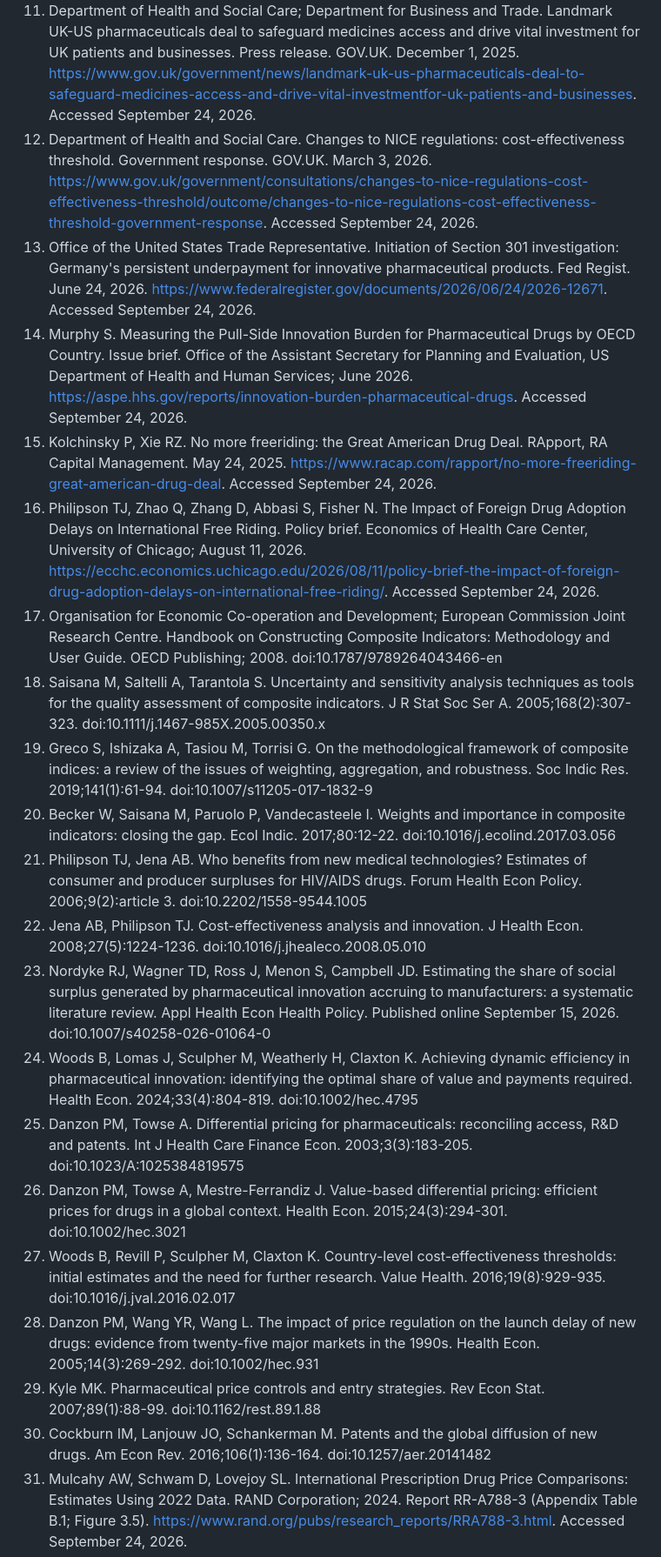
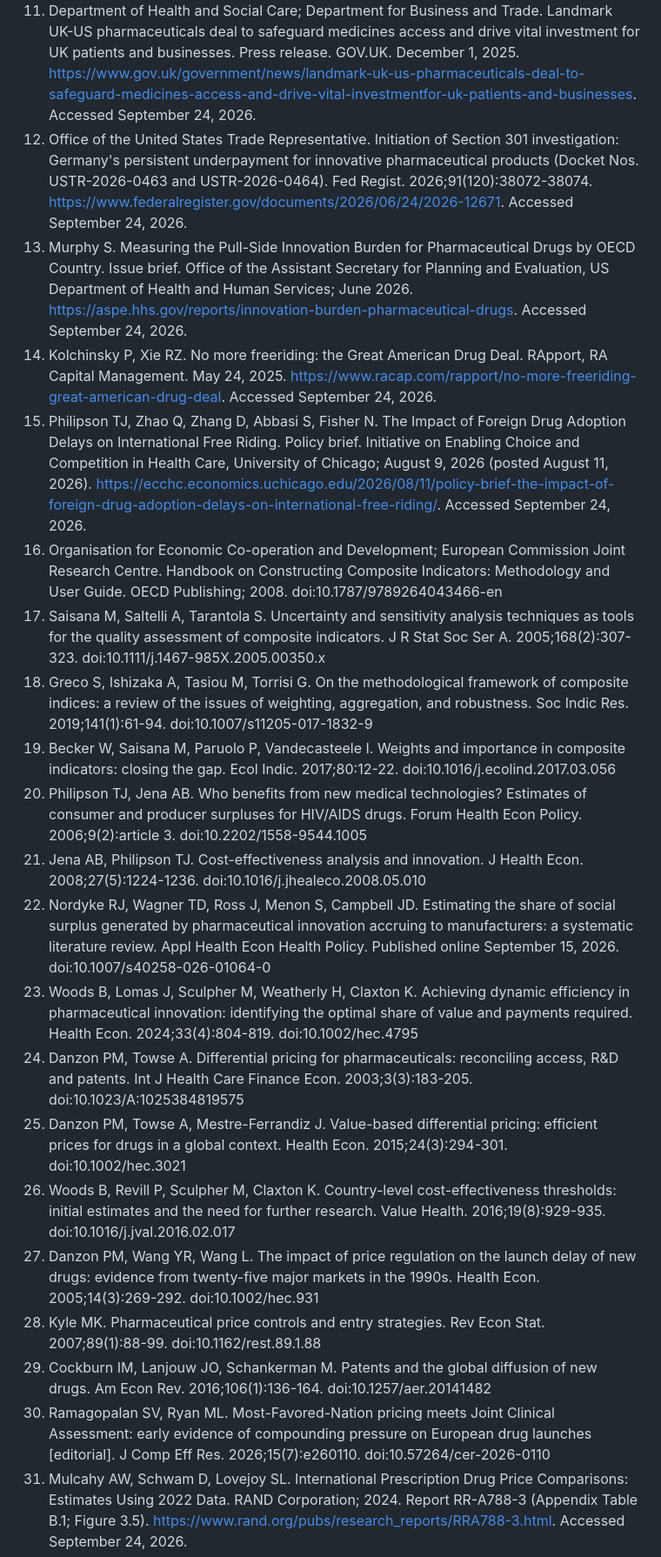
Before and after one commit to YoshiSaitoDrPH/pharma-freerider-index, a Markdown page: paper/manuscript.md, the part around one of its changes. Shown at 87% size. Drawn GitHub-style.

Commit message:
Citation verification: correct Dubois, Woods, UK, EO/USTR, JPMA, MHLW attributions; trim to word limit
Co-Authored-By: Claude Fable 5.1 <noreply@anthropic.com>

```diff
--- a/paper/manuscript.md
+++ b/paper/manuscript.md
@@ -122,24 +122,24 @@ During the preparation of this work the authors used Claude Fable 5.1 (Anthropic
 10. Council of Economic Advisers. Savings From Most-Favored-Nation (MFN) Drug Pricing Policy. Executive Office of the President; May 2026. https://www.whitehouse.gov/wp-content/uploads/2026/05/Savings-from-MFN-Drug-Pricing-Policy.pdf. Accessed September 24, 2026.
 11. Department of Health and Social Care; Department for Business and Trade. Landmark UK-US pharmaceuticals deal to safeguard medicines access and drive vital investment for UK patients and businesses. Press release. GOV.UK. December 1, 2025. https://www.gov.uk/government/news/landmark-uk-us-pharmaceuticals-deal-to-safeguard-medicines-access-and-drive-vital-investmentfor-uk-patients-and-businesses. Accessed September 24, 2026.
-12. Department of Health and Social Care. Changes to NICE regulations: cost-effectiveness threshold. Government response. GOV.UK. March 3, 2026. https://www.gov.uk/government/consultations/changes-to-nice-regulations-cost-effectiveness-threshold/outcome/changes-to-nice-regulations-cost-effectiveness-threshold-government-response. Accessed September 24, 2026.
-13. Office of the United States Trade Representative. Initiation of Section 301 investigation: Germany's persistent underpayment for innovative pharmaceutical products. Fed Regist. June 24, 2026. https://www.federalregister.gov/documents/2026/06/24/2026-12671. Accessed September 24, 2026.
-14. Murphy S. Measuring the Pull-Side Innovation Burden for Pharmaceutical Drugs by OECD Country. Issue brief. Office of the Assistant Secretary for Planning and Evaluation, US Department of Health and Human Services; June 2026. https://aspe.hhs.gov/reports/innovation-burden-pharmaceutical-drugs. Accessed September 24, 2026.
-15. Kolchinsky P, Xie RZ. No more freeriding: the Great American Drug Deal. RApport, RA Capital Management. May 24, 2025. https://www.racap.com/rapport/no-more-freeriding-great-american-drug-deal. Accessed September 24, 2026.
-16. Philipson TJ, Zhao Q, Zhang D, Abbasi S, Fisher N. The Impact of Foreign Drug Adoption Delays on International Free Riding. Policy brief. Economics of Health Care Center, University of Chicago; August 11, 2026. https://ecchc.economics.uchicago.edu/2026/08/11/policy-brief-the-impact-of-foreign-drug-adoption-delays-on-international-free-riding/. Accessed September 24, 2026.
-17. Organisation for Economic Co-operation and Development; European Commission Joint Research Centre. Handbook on Constructing Composite Indicators: Methodology and User Guide. OECD Publishing; 2008. doi:10.1787/9789264043466-en
-18. Saisana M, Saltelli A, Tarantola S. Uncertainty and sensitivity analysis techniques as tools for the quality assessment of composite indicators. J R Stat Soc Ser A. 2005;168(2):307-323. doi:10.1111/j.1467-985X.2005.00350.x
-19. Greco S, Ishizaka A, Tasiou M, Torrisi G. On the methodological framework of composite indices: a review of the issues of weighting, aggregation, and robustness. Soc Indic Res. 2019;141(1):61-94. doi:10.1007/s11205-017-1832-9
-20. Becker W, Saisana M, Paruolo P, Vandecasteele I. Weights and importance in composite indicators: closing the gap. Ecol Indic. 2017;80:12-22. doi:10.1016/j.ecolind.2017.03.056
-21. Philipson TJ, Jena AB. Who benefits from new medical technologies? Estimates of consumer and producer surpluses for HIV/AIDS drugs. Forum Health Econ Policy. 2006;9(2):article 3. doi:10.2202/1558-9544.1005
-22. Jena AB, Philipson TJ. Cost-effectiveness analysis and innovation. J Health Econ. 2008;27(5):1224-1236. doi:10.1016/j.jhealeco.2008.05.010
-23. Nordyke RJ, Wagner TD, Ross J, Menon S, Campbell JD. Estimating the share of social surplus generated by pharmaceutical innovation accruing to manufacturers: a systematic literature review. Appl Health Econ Health Policy. Published online September 15, 2026. doi:10.1007/s40258-026-01064-0
-24. Woods B, Lomas J, Sculpher M, Weatherly H, Claxton K. Achieving dynamic efficiency in pharmaceutical innovation: identifying the optimal share of value and payments required. Health Econ. 2024;33(4):804-819. doi:10.1002/hec.4795
-25. Danzon PM, Towse A. Differential pricing for pharmaceuticals: reconciling access, R&D and patents. Int J Health Care Finance Econ. 2003;3(3):183-205. doi:10.1023/A:1025384819575
-26. Danzon PM, Towse A, Mestre-Ferrandiz J. Value-based differential pricing: efficient prices for drugs in a global context. Health Econ. 2015;24(3):294-301. doi:10.1002/hec.3021
-27. Woods B, Revill P, Sculpher M, Claxton K. Country-level cost-effectiveness thresholds: initial estimates and the need for further research. Value Health. 2016;19(8):929-935. doi:10.1016/j.jval.2016.02.017
-28. Danzon PM, Wang YR, Wang L. The impact of price regulation on the launch delay of new drugs: evidence from twenty-five major markets in the 1990s. Health Econ. 2005;14(3):269-292. doi:10.1002/hec.931
-29. Kyle MK. Pharmaceutical price controls and entry strategies. Rev Econ Stat. 2007;89(1):88-99. doi:10.1162/rest.89.1.88
-30. Cockburn IM, Lanjouw JO, Schankerman M. Patents and the global diffusion of new drugs. Am Econ Rev. 2016;106(1):136-164. doi:10.1257/aer.20141482
+12. Office of the United States Trade Representative. Initiation of Section 301 investigation: Germany's persistent underpayment for innovative pharmaceutical products (Docket Nos. USTR-2026-0463 and USTR-2026-0464). Fed Regist. 2026;91(120):38072-38074. https://www.federalregister.gov/documents/2026/06/24/2026-12671. Accessed September 24, 2026.
+13. Murphy S. Measuring the Pull-Side Innovation Burden for Pharmaceutical Drugs by OECD Country. Issue brief. Office of the Assistant Secretary for Planning and Evaluation, US Department of Health and Human Services; June 2026. https://aspe.hhs.gov/reports/innovation-burden-pharmaceutical-drugs. Accessed September 24, 2026.
+14. Kolchinsky P, Xie RZ. No more freeriding: the Great American Drug Deal. RApport, RA Capital Management. May 24, 2025. https://www.racap.com/rapport/no-more-freeriding-great-american-drug-deal. Accessed September 24, 2026.
+15. Philipson TJ, Zhao Q, Zhang D, Abbasi S, Fisher N. The Impact of Foreign Drug Adoption Delays on International Free Riding. Policy brief. Initiative on Enabling Choice and Competition in Health Care, University of Chicago; August 9, 2026 (posted August 11, 2026). https://ecchc.economics.uchicago.edu/2026/08/11/policy-brief-the-impact-of-foreign-drug-adoption-delays-on-international-free-riding/. Accessed September 24, 2026.
+16. Organisation for Economic Co-operation and Development; European Commission Joint Research Centre. Handbook on Constructing Composite Indicators: Methodology and User Guide. OECD Publishing; 2008. doi:10.1787/9789264043466-en
+17. Saisana M, Saltelli A, Tarantola S. Uncertainty and sensitivity analysis techniques as tools for the quality assessment of composite indicators. J R Stat Soc Ser A. 2005;168(2):307-323. doi:10.1111/j.1467-985X.2005.00350.x
+18. Greco S, Ishizaka A, Tasiou M, Torrisi G. On the methodological framework of composite indices: a review of the issues of weighting, aggregation, and robustness. Soc Indic Res. 2019;141(1):61-94. doi:10.1007/s11205-017-1832-9
+19. Becker W, Saisana M, Paruolo P, Vandecasteele I. Weights and importance in composite indicators: closing the gap. Ecol Indic. 2017;80:12-22. doi:10.1016/j.ecolind.2017.03.056
+20. Philipson TJ, Jena AB. Who benefits from new medical technologies? Estimates of consumer and producer surpluses for HIV/AIDS drugs. Forum Health Econ Policy. 2006;9(2):article 3. doi:10.2202/1558-9544.1005
+21. Jena AB, Philipson TJ. Cost-effectiveness analysis and innovation. J Health Econ. 2008;27(5):1224-1236. doi:10.1016/j.jhealeco.2008.05.010
+22. Nordyke RJ, Wagner TD, Ross J, Menon S, Campbell JD. Estimating the share of social surplus generated by pharmaceutical innovation accruing to manufacturers: a systematic literature review. Appl Health Econ Health Policy. Published online September 15, 2026. doi:10.1007/s40258-026-01064-0
+23. Woods B, Lomas J, Sculpher M, Weatherly H, Claxton K. Achieving dynamic efficiency in pharmaceutical innovation: identifying the optimal share of value and payments required. Health Econ. 2024;33(4):804-819. doi:10.1002/hec.4795
+24. Danzon PM, Towse A. Differential pricing for pharmaceuticals: reconciling access, R&D and patents. Int J Health Care Finance Econ. 2003;3(3):183-205. doi:10.1023/A:1025384819575
+25. Danzon PM, Towse A, Mestre-Ferrandiz J. Value-based differential pricing: efficient prices for drugs in a global context. Health Econ. 2015;24(3):294-301. doi:10.1002/hec.3021
+26. Woods B, Revill P, Sculpher M, Claxton K. Country-level cost-effectiveness thresholds: initial estimates and the need for further research. Value Health. 2016;19(8):929-935. doi:10.1016/j.jval.2016.02.017
+27. Danzon PM, Wang YR, Wang L. The impact of price regulation on the launch delay of new drugs: evidence from twenty-five major markets in the 1990s. Health Econ. 2005;14(3):269-292. doi:10.1002/hec.931
+28. Kyle MK. Pharmaceutical price controls and entry strategies. Rev Econ Stat. 2007;89(1):88-99. doi:10.1162/rest.89.1.88
+29. Cockburn IM, Lanjouw JO, Schankerman M. Patents and the global diffusion of new drugs. Am Econ Rev. 2016;106(1):136-164. doi:10.1257/aer.20141482
+30. Ramagopalan SV, Ryan ML. Most-Favored-Nation pricing meets Joint Clinical Assessment: early evidence of compounding pressure on European drug launches [editorial]. J Comp Eff Res. 2026;15(7):e260110. doi:10.57264/cer-2026-0110
 31. Mulcahy AW, Schwam D, Lovejoy SL. International Prescription Drug Price Comparisons: Estimates Using 2022 Data. RAND Corporation; 2024. Report RR-A788-3 (Appendix Table B.1; Figure 3.5). https://www.rand.org/pubs/research_reports/RRA788-3.html. Accessed September 24, 2026.
 32. Organisation for Economic Co-operation and Development. Business enterprise R&D expenditure by industry (ISIC Rev. 4). OECD Data Explorer. https://data-explorer.oecd.org/. Accessed September 24, 2026.
 33. Office for National Statistics. Business enterprise research and development, UK: 2024. November 28, 2025. https://www.ons.gov.uk/economy/governmentpublicsectorandtaxes/researchanddevelopmentexpenditure/bulletins/businessenterpriseresearchanddevelopment/2024. Accessed September 24, 2026.
```
Also changed, not shown: other parts of paper/manuscript.md (+36 -35 lines), docs/261001_citation_verification.md (added, +50 -0 lines).
